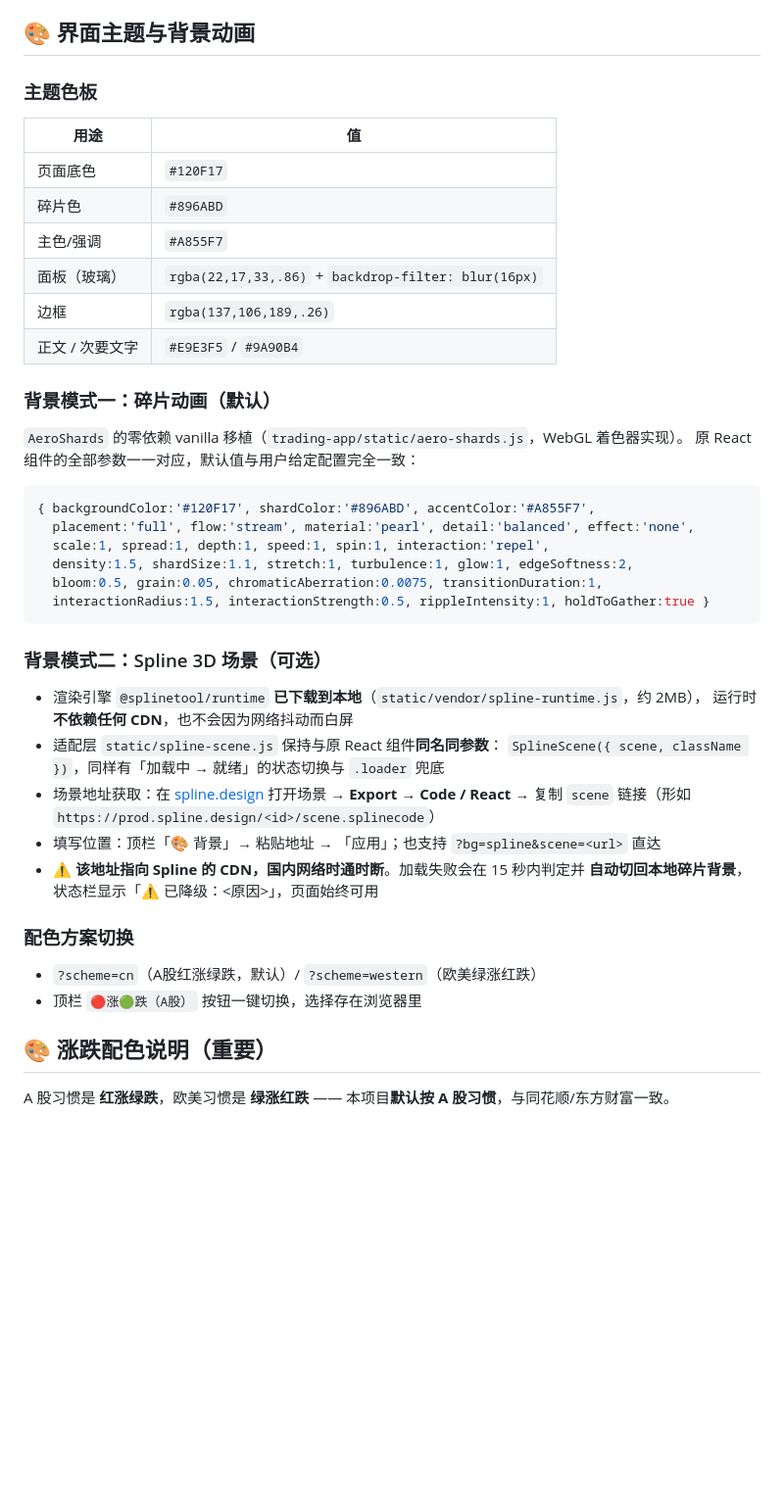
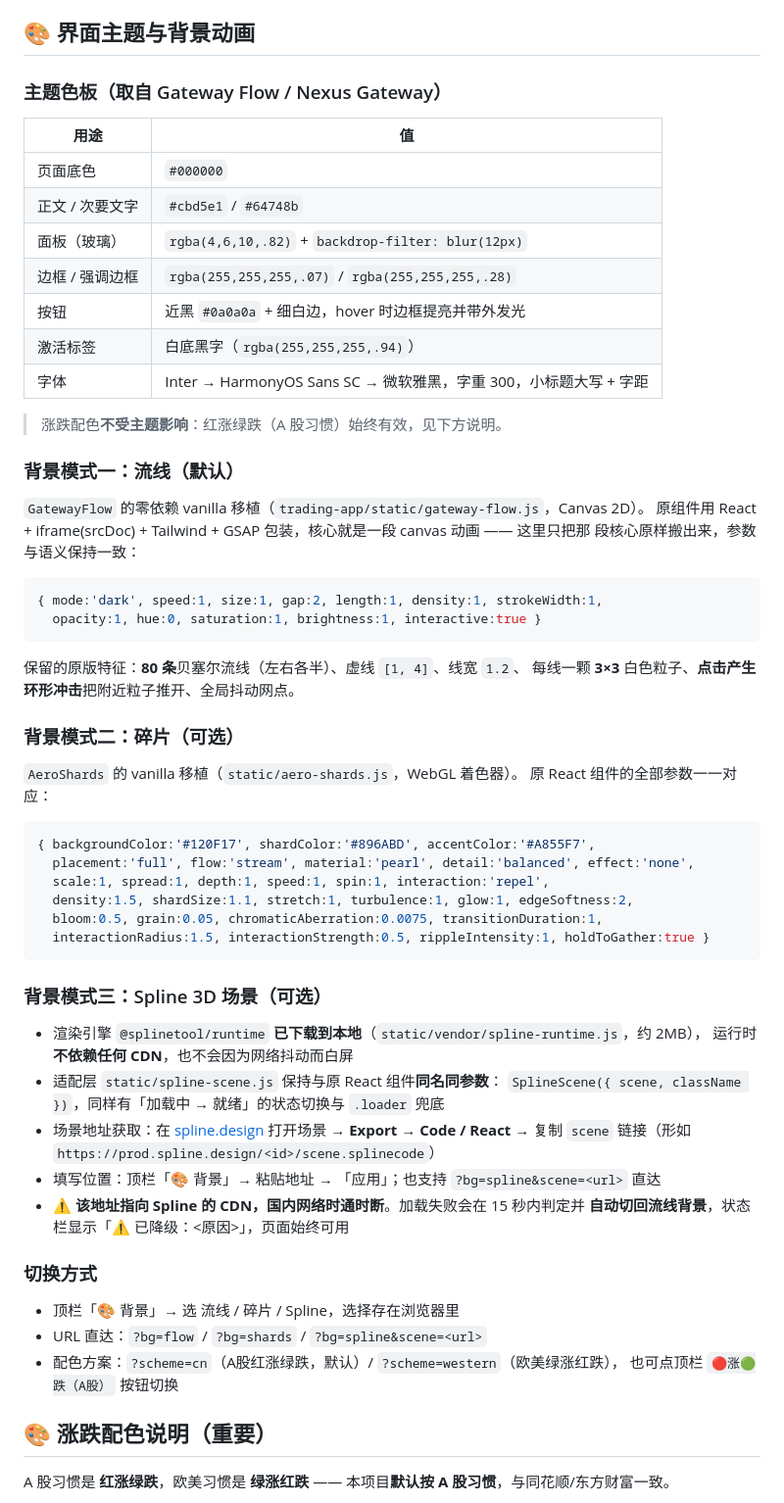
Before and after one commit to 151787786-sketch/kronos-trading-app, a Markdown page: README.md, the part around the change printed below. Shown: that part at 98% size. Rendered like a GitHub page; blank space fills up the shorter version.

````diff
--- a/README.md
+++ b/README.md
@@ -192,19 +192,35 @@ python tests/new_features.py        # 新增数据源 + DeepSeek + 夜间自迭
 
 ## 🎨 界面主题与背景动画
 
-### 主题色板
+### 主题色板（取自 Gateway Flow / Nexus Gateway）
 | 用途 | 值 |
 |---|---|
-| 页面底色 | `#120F17` |
-| 碎片色 | `#896ABD` |
-| 主色/强调 | `#A855F7` |
-| 面板（玻璃） | `rgba(22,17,33,.86)` + `backdrop-filter: blur(16px)` |
-| 边框 | `rgba(137,106,189,.26)` |
-| 正文 / 次要文字 | `#E9E3F5` / `#9A90B4` |
+| 页面底色 | `#000000` |
+| 正文 / 次要文字 | `#cbd5e1` / `#64748b` |
+| 面板（玻璃） | `rgba(4,6,10,.82)` + `backdrop-filter: blur(12px)` |
+| 边框 / 强调边框 | `rgba(255,255,255,.07)` / `rgba(255,255,255,.28)` |
+| 按钮 | 近黑 `#0a0a0a` + 细白边，hover 时边框提亮并带外发光 |
+| 激活标签 | 白底黑字（`rgba(255,255,255,.94)`） |
+| 字体 | Inter → HarmonyOS Sans SC → 微软雅黑，字重 300，小标题大写 + 字距 |
 
-### 背景模式一：碎片动画（默认）
-`AeroShards` 的零依赖 vanilla 移植（`trading-app/static/aero-shards.js`，WebGL 着色器实现）。
-原 React 组件的全部参数一一对应，默认值与用户给定配置完全一致：
+> 涨跌配色**不受主题影响**：红涨绿跌（A 股习惯）始终有效，见下方说明。
+
+### 背景模式一：流线（默认）
+`GatewayFlow` 的零依赖 vanilla 移植（`trading-app/static/gateway-flow.js`，Canvas 2D）。
+原组件用 React + iframe(srcDoc) + Tailwind + GSAP 包装，核心就是一段 canvas 动画 —— 这里只把那
+段核心原样搬出来，参数与语义保持一致：
+
+```js
+{ mode:'dark', speed:1, size:1, gap:2, length:1, density:1, strokeWidth:1,
+  opacity:1, hue:0, saturation:1, brightness:1, interactive:true }
+```
+
+保留的原版特征：**80 条**贝塞尔流线（左右各半）、虚线 `[1, 4]`、线宽 `1.2`、
+每线一颗 **3×3** 白色粒子、**点击产生环形冲击**把附近粒子推开、全局抖动网点。
+
+### 背景模式二：碎片（可选）
+`AeroShards` 的 vanilla 移植（`static/aero-shards.js`，WebGL 着色器）。
+原 React 组件的全部参数一一对应：
 
 ```js
 { backgroundColor:'#120F17', shardColor:'#896ABD', accentColor:'#A855F7',
@@ -215,7 +231,7 @@ python tests/new_features.py        # 新增数据源 + DeepSeek + 夜间自迭
   interactionRadius:1.5, interactionStrength:0.5, rippleIntensity:1, holdToGather:true }
 ```
 
-### 背景模式二：Spline 3D 场景（可选）
+### 背景模式三：Spline 3D 场景（可选）
 - 渲染引擎 `@splinetool/runtime` **已下载到本地**（`static/vendor/spline-runtime.js`，约 2MB），
   运行时**不依赖任何 CDN**，也不会因为网络抖动而白屏
 - 适配层 `static/spline-scene.js` 保持与原 React 组件**同名同参数**：
@@ -224,11 +240,13 @@ python tests/new_features.py        # 新增数据源 + DeepSeek + 夜间自迭
   复制 `scene` 链接（形如 `https://prod.spline.design/<id>/scene.splinecode`）
 - 填写位置：顶栏「🎨 背景」→ 粘贴地址 → 「应用」；也支持 `?bg=spline&scene=<url>` 直达
 - ⚠️ **该地址指向 Spline 的 CDN，国内网络时通时断**。加载失败会在 15 秒内判定并
-  **自动切回本地碎片背景**，状态栏显示「⚠️ 已降级：<原因>」，页面始终可用
+  **自动切回流线背景**，状态栏显示「⚠️ 已降级：<原因>」，页面始终可用
 
-### 配色方案切换
-- `?scheme=cn`（A股红涨绿跌，默认）/ `?scheme=western`（欧美绿涨红跌）
-- 顶栏 `🔴涨🟢跌（A股）` 按钮一键切换，选择存在浏览器里
+### 切换方式
+- 顶栏「🎨 背景」→ 选 流线 / 碎片 / Spline，选择存在浏览器里
+- URL 直达：`?bg=flow` / `?bg=shards` / `?bg=spline&scene=<url>`
+- 配色方案：`?scheme=cn`（A股红涨绿跌，默认）/ `?scheme=western`（欧美绿涨红跌），
+  也可点顶栏 `🔴涨🟢跌（A股）` 按钮切换
 
 ## 🎨 涨跌配色说明（重要）
 
````
Also changed, not shown: other parts of README.md (+3 -3 lines), docs/screenshots/overview.png, docs/screenshots/recommend.png, 4 other files.
